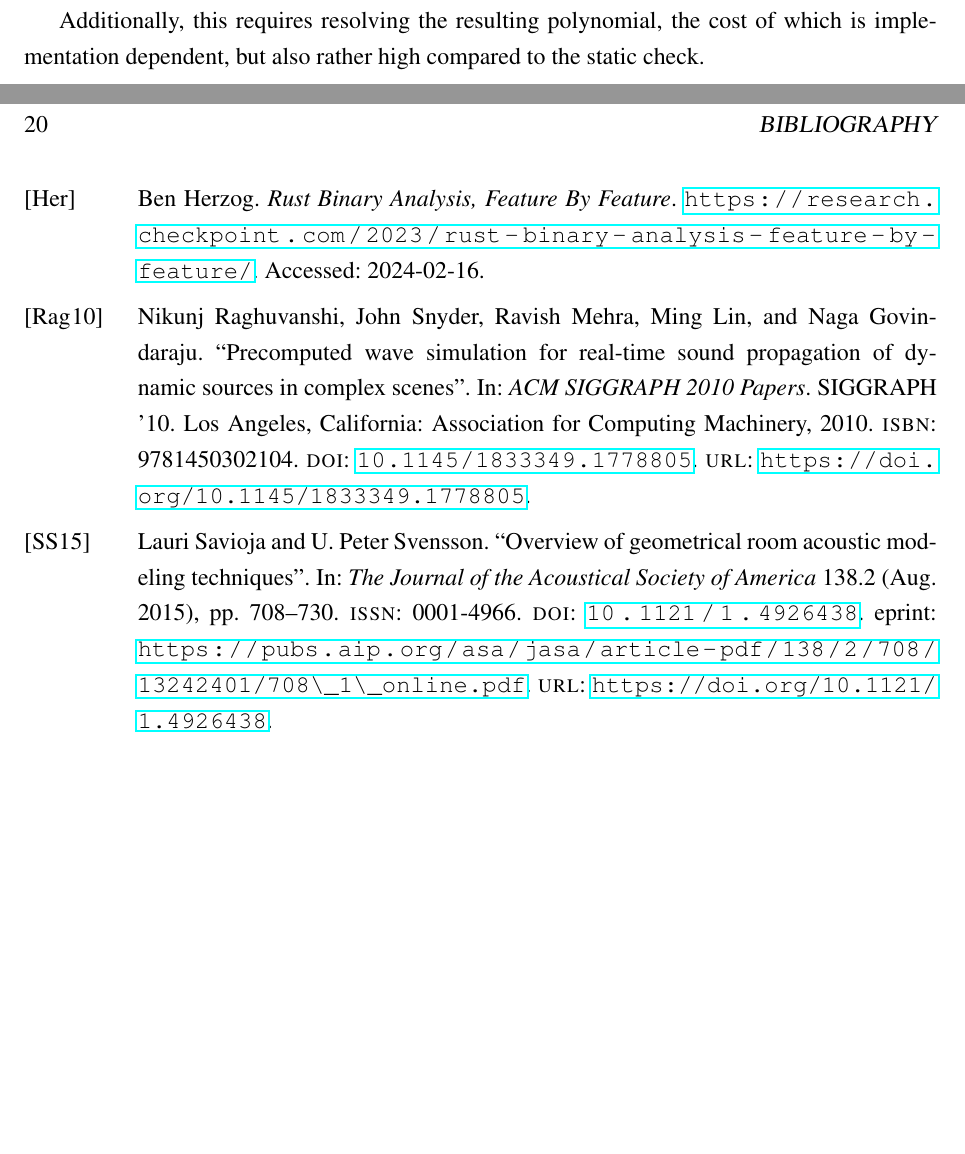
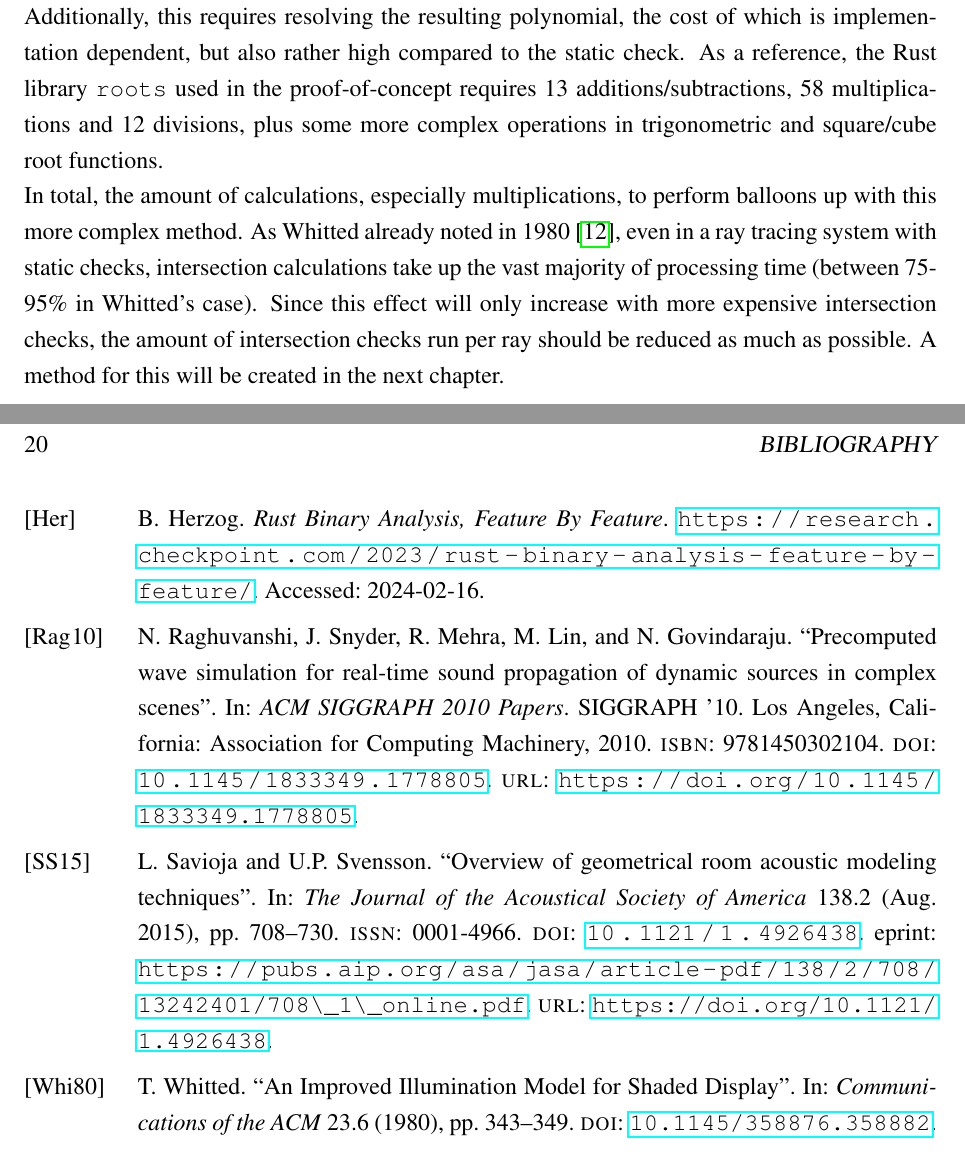
Before and after one commit to twynb/BachelorThesis, a LaTeX thesis (doc.tex, which reads intersection.tex, lit.bib): two parts of pages 18 and 26 of 30, joined at a grey line, cut so that both start at the same text, the shorter picture padded with empty space. The pictures show the PDF file doc.pdf that the author committed with the source.

Commit message:
computational cost details

```diff
--- a/intersection.tex
+++ b/intersection.tex
@@ -429,6 +429,15 @@ Then calculating the surface intersection as per \eqref{SurfacePolyStart}-\eqref
 requires 14 additions/subtractions, 42 multiplications and 3 divisions,
 assuming that \(g_{0..2} \cdot v\) and \(\frac{g_{0..2} \cdot \delta P_1}{\delta t}\)
 are only calculated once each and then reused.
-
+\newline
 Additionally, this requires resolving the resulting polynomial,
 the cost of which is implementation dependent, but also rather high compared to the static check.
+As a reference, the Rust library \verb|roots| used in the proof-of-concept requires 13 additions/subtractions,
+58 multiplications and 12 divisions, plus some more complex operations in trigonometric and square/cube root functions.
+\newline
+In total, the amount of calculations, especially multiplications, to perform balloons up with this more complex method.
+As Whitted already noted in 1980~\cite{Wh80}, even in a ray tracing system with static checks,
+intersection calculations take up the vast majority of processing time (between 75-95\% in Whitted's case).
+Since this effect will only increase with more expensive intersection checks,
+the amount of intersection checks run per ray should be reduced as much as possible.
+A method for this will be created in the next chapter.
--- a/lit.bib
+++ b/lit.bib
@@ -39,7 +39,7 @@
 }
 
 @inproceedings{RS10,
-  author    = {Raghuvanshi, Nikunj and Snyder, John and Mehra, Ravish and Lin, Ming and Govindaraju, Naga},
+  author    = {Raghuvanshi, N. and Snyder, J. and Mehra, R. and Lin, M. and Govindaraju, N.},
   title     = {Precomputed wave simulation for real-time sound propagation of dynamic sources in complex scenes},
   year      = {2010},
   isbn      = {9781450302104},
@@ -55,7 +55,7 @@
 }
 
 @article{SS15,
-  author  = {Savioja, Lauri and Svensson, U. Peter},
+  author  = {Savioja, L. and Svensson, U.P.},
   title   = {{Overview of geometrical room acoustic modeling techniques}},
   journal = {The Journal of the Acoustical Society of America},
   volume  = {138},
@@ -70,7 +70,7 @@
 }
 
 @article{Cl76,
-  author     = {Clark, James H.},
+  author     = {Clark, J.H.},
   title      = {Hierarchical geometric models for visible surface algorithms},
   year       = {1976},
   issue_date = {Oct. 1976},
@@ -104,7 +104,7 @@
   title        = {Rust Binary Analysis, Feature By Feature},
   howpublished = {\url{https://research.checkpoint.com/2023/rust-binary-analysis-feature-by-feature/}},
   note         = {Accessed: 2024-02-16},
-  author       = {Herzog, Ben}
+  author       = {Herzog, B.}
 }
 
 @book{AS48,
```
Also changed, not shown: doc.pdf, intersection.tex (4 more changed lines), lit.bib (21 more changed lines).
